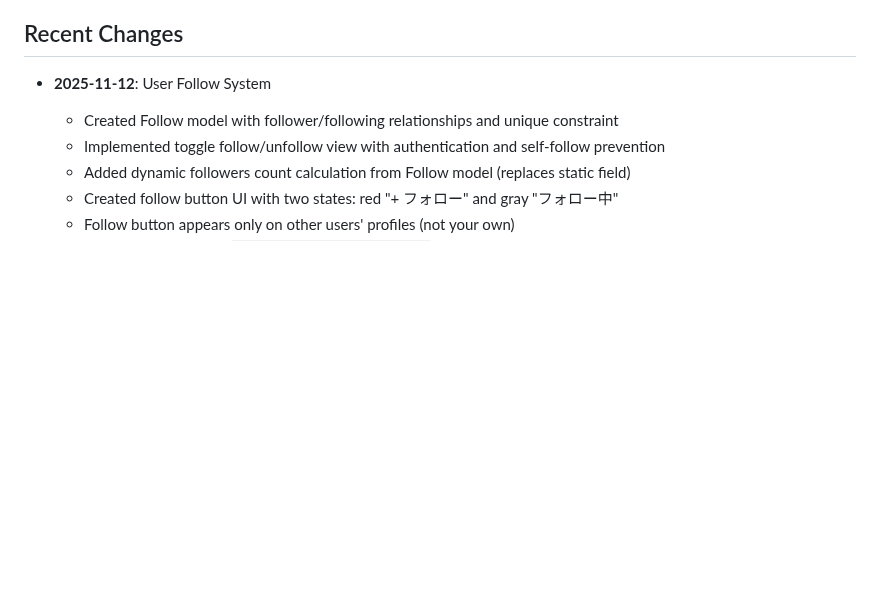
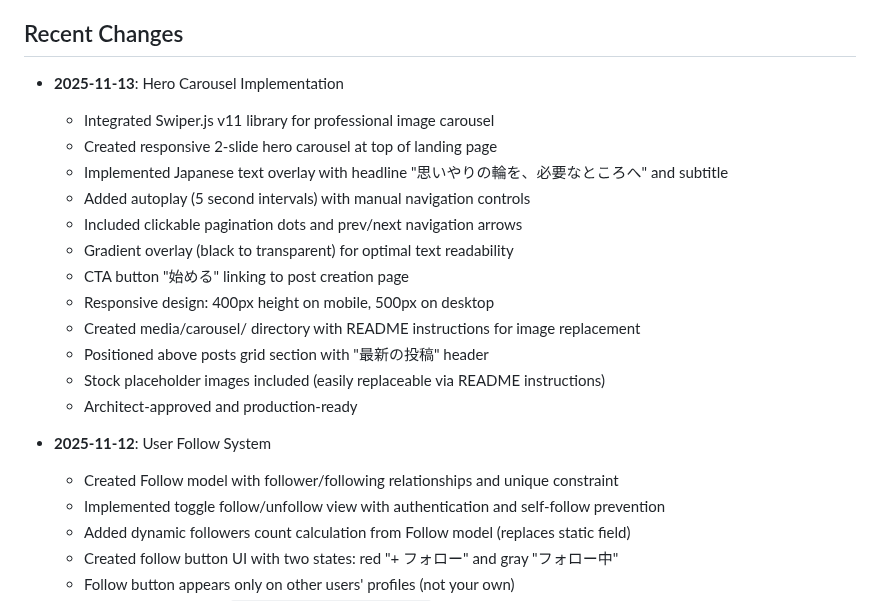
Before and after one commit to ZayYar-Phyo/kindred_space, a Markdown page: replit.md, the part around the change. Rendered like a GitHub page; blank space fills up the shorter version.

Commit message:
Add a responsive hero carousel with Japanese text and image functionality
Integrates Swiper.js v11 to create a responsive 2-slide hero carousel with Japanese text overlay, autoplay, navigation controls, and a CTA button. New directory `media/carousel/` created for image replacement instructions.

Replit-Commit-Author: Agent
Replit-Commit-Session-Id: c90ca0d9-822a-4f7d-9120-dd4abcbcb3be
Replit-Commit-Checkpoint-Type: full_checkpoint
Replit-Commit-Event-Id: b902a1f6-727c-4943-9783-0d8fd0355176
Replit-Commit-Screenshot-Url: https://storage.googleapis.com/screenshot-production-us-central1/5163670d-94d8-4de5-a2d2-75e126789bb2/c90ca0d9-822a-4f7d-9120-dd4abcbcb3be/cldC8u5

```diff
--- a/replit.md
+++ b/replit.md
@@ -117,6 +117,20 @@ The platform uses a custom authentication system with Japanese-language UI:
 - You can now login at `/login/` instead of Django admin!
 
 ## Recent Changes
+- **2025-11-13**: Hero Carousel Implementation
+  - Integrated Swiper.js v11 library for professional image carousel
+  - Created responsive 2-slide hero carousel at top of landing page
+  - Implemented Japanese text overlay with headline "思いやりの輪を、必要なところへ" and subtitle
+  - Added autoplay (5 second intervals) with manual navigation controls
+  - Included clickable pagination dots and prev/next navigation arrows
+  - Gradient overlay (black to transparent) for optimal text readability
+  - CTA button "始める" linking to post creation page
+  - Responsive design: 400px height on mobile, 500px on desktop
+  - Created media/carousel/ directory with README instructions for image replacement
+  - Positioned above posts grid section with "最新の投稿" header
+  - Stock placeholder images included (easily replaceable via README instructions)
+  - Architect-approved and production-ready
+
 - **2025-11-12**: User Follow System
   - Created Follow model with follower/following relationships and unique constraint
   - Implemented toggle follow/unfollow view with authentication and self-follow prevention
```
